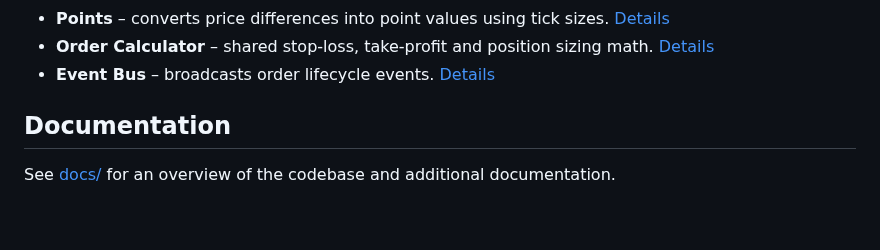
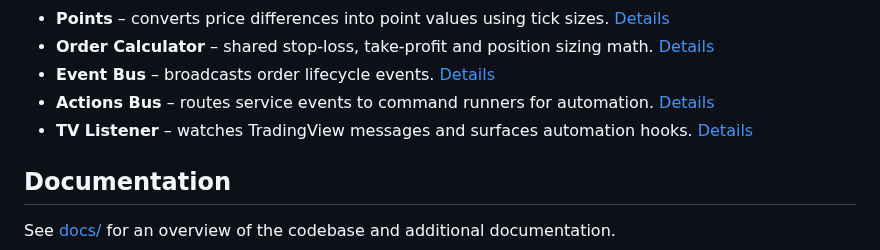
Before and after one commit to detsam/indepstate-cc, a Markdown page: README.md, the part around the change. Drawn GitHub-style; blank space fills up the shorter version.

Commit message:
docs: link action bus and tv listener

```diff
--- a/README.md
+++ b/README.md
@@ -44,6 +44,8 @@ Notable configuration files include:
 - **Points** – converts price differences into point values using tick sizes. [Details](app/services/points/README.md)
 - **Order Calculator** – shared stop-loss, take-profit and position sizing math. [Details](docs/order-calculator.md)
 - **Event Bus** – broadcasts order lifecycle events. [Details](docs/events.md)
+- **Actions Bus** – routes service events to command runners for automation. [Details](docs/actions-bus.md)
+- **TV Listener** – watches TradingView messages and surfaces automation hooks. [Details](docs/tv-listener.md)
 
 ## Documentation
 
```
